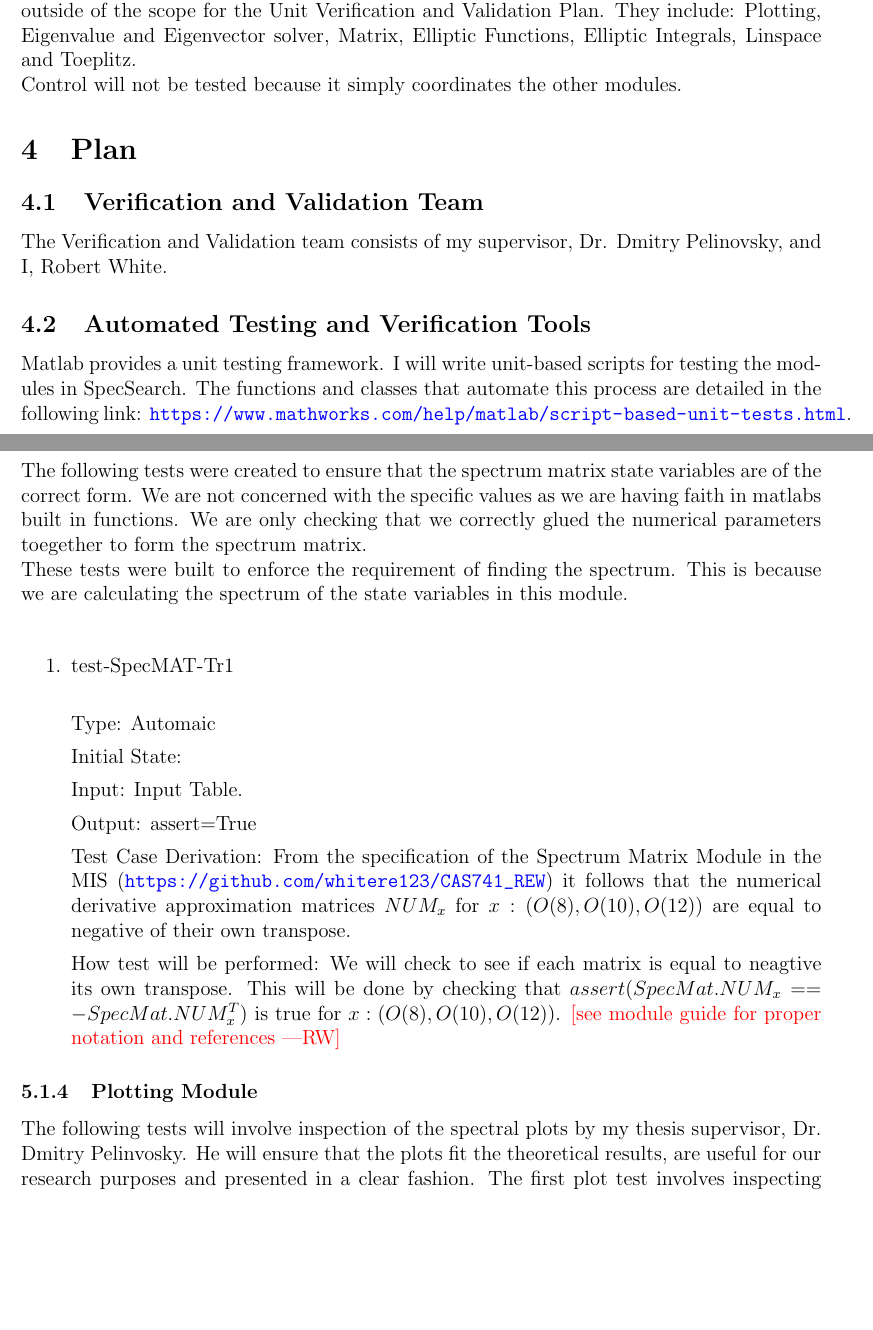
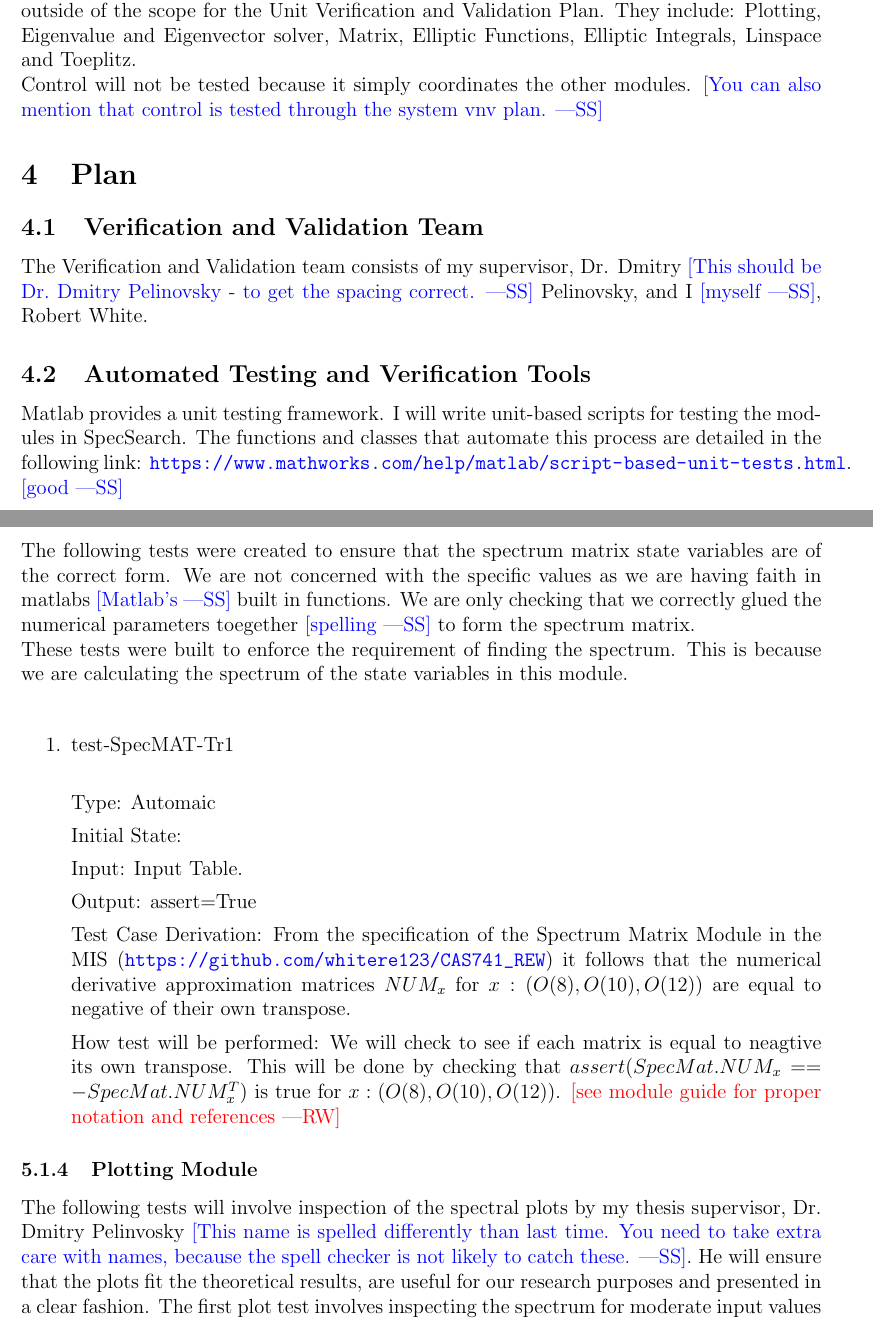
Before and after one commit to whitere123/CAS741_REW, a LaTeX document (docs/VnVPlan/UnitVnVPlan/UnitVnVPlan.tex): two parts of pages 5 and 9 of 14, joined at a grey line, cut so that both start at the same text, the shorter picture padded with empty space. The pictures show the PDF file docs/VnVPlan/UnitVnVPlan/UnitVnVPlan.pdf that the author committed with the source.

Commit message:
Comments on Unit VnV plan

```diff
--- a/docs/VnVPlan/UnitVnVPlan/UnitVnVPlan.tex
+++ b/docs/VnVPlan/UnitVnVPlan/UnitVnVPlan.tex
@@ -123,7 +123,8 @@ modules
 are outside of the scope for the Unit Verification and Validation Plan. They
 include: Plotting, Eigenvalue and Eigenvector solver, Matrix, Elliptic
 Functions, Elliptic Integrals, Linspace and Toeplitz.\\
-Control will not be tested because it simply coordinates the other modules.
+Control will not be tested because it simply coordinates the other
+modules. \wss{You can also mention that control is tested through the system vnv plan.}
 
 %\wss{What modules are outside of the scope.  If there are modules that are
 %  developed by someone else, then you would say here if you aren't planning on
@@ -137,7 +138,8 @@ Control will not be tested because it simply coordinates the other modules.
 \subsection{Verification and Validation Team}
 
 The Verification and Validation team consists of my supervisor, Dr. Dmitry
-Pelinovsky, and I, Robert White.
+\wss{This should be Dr.\ Dmitry Pelinovsky - to get the spacing correct.}
+Pelinovsky, and I \wss{myself}, Robert White.
 
 \subsection{Automated Testing and Verification Tools}
 
@@ -145,7 +147,7 @@ Matlab provides a unit testing framework. I will write unit-based scripts
 for testing the modules in \progname. The functions and classes that automate
 this process
 are detailed in the following link:
-\url{https://www.mathworks.com/help/matlab/script-based-unit-tests.html}.\\
+\url{https://www.mathworks.com/help/matlab/script-based-unit-tests.html}.\\ \wss{good}
 
 The functions of particular importance are: throw, catch and assert. The throw
 and catch will also be used for the error tests in the SystVnVPlan.
@@ -260,9 +266,9 @@ are equal.
 \subsubsection{Numerical Parameters Module}
 
 The following tests were created to build confidence in the Numpar state
-variables. The exaxt values of each component of the state variables will not
+variables. The exaxt \wss{spelling} values of each component of the state variables will not
 be checked individually. This is because they are created with the input
-parameters and built-in matlab functions. The Matlab
+parameters and built-in matlab {\wss Matlab} functions. The Matlab
 functions are outside of the scope
 of this plan. The input parameters have already been tested in the previously
 mentioned tests \ref{INPARAMS}. We only want to ensure that the input variables
@@ -337,8 +343,9 @@ check that assert
 
 The following tests were created to ensure that the spectrum matrix state
 variables are of the correct form. We are not concerned with the specific
-values as we are having faith in matlabs built in functions. We are only
-checking that we correctly glued the numerical parameters toegether to form the
+values as we are having faith in matlabs \wss{Matlab's} built in functions. We are only
+checking that we correctly glued the numerical parameters toegether
+\wss{spelling} to form the
 spectrum matrix. \\
 These tests were built to enforce the requirement of finding the spectrum. This
 is because we are calculating the spectrum of the state variables in this
@@ -367,4 +374,3 @@ module. \\
 	$assert(
 	SpecMat.NUM_{x} == -SpecMat.NUM_{x}^{T} ) $ is true for $x: ( O(8),
 	O(10), O(12) )$.
-	\wrw{see module guide for proper notation and references}
@@ -374,13 +383,14 @@ module. \\
 \subsubsection{Plotting Module}
 
 The following tests will involve inspection of the spectral plots by my thesis
-supervisor, Dr. Dmitry Pelinvosky. He will ensure that the plots fit the
+supervisor, Dr. Dmitry Pelinvosky \wss{This name is spelled differently than
+  last time.  You need to take extra care with names, because the spell checker
+  is not likely to catch these.}. He will ensure that the plots fit the
 theoretical results, are useful for our research purposes and presented in a
-clear fashion. The first plot test involves inspecting the spectrum for
-moderate input values (ie, not close to their bounds). The second plot test
-will involve inspecting the behaviour of the plots near the bounds of the input
-parameter k. The list of qualities of an adequate plot is presented in
-\ref{specplotlist}.
+clear fashion. The first plot test involves inspecting the spectrum for moderate
+input values (ie, not close to their bounds). The second plot test will involve
+inspecting the behaviour of the plots near the bounds of the input parameter
+k. The list of qualities of an adequate plot is presented in \ref{specplotlist}.
 
 \begin{enumerate}
 	\item{test-Plotting-Inspect\\}
```
Also changed, not shown: docs/VnVPlan/UnitVnVPlan/UnitVnVPlan.pdf, docs/VnVPlan/UnitVnVPlan/UnitVnVPlan.tex (19 more changed lines).
